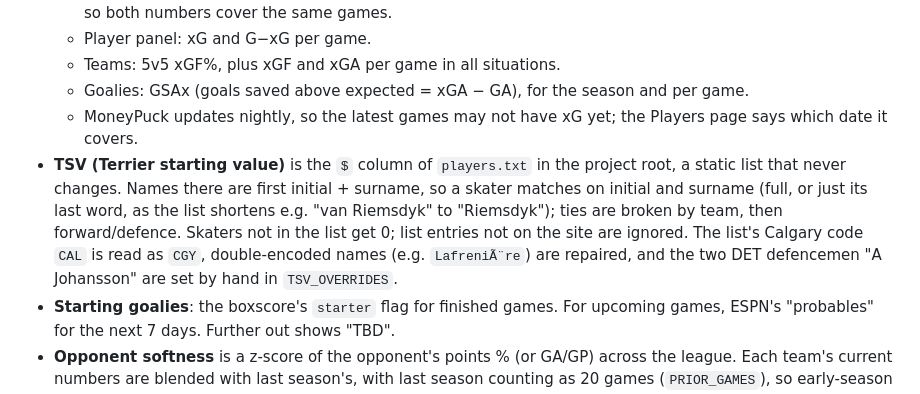
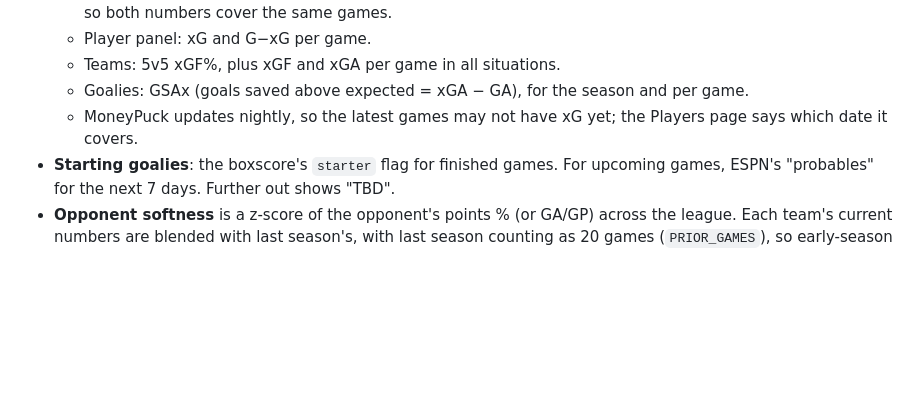
Before and after one commit to antepant/smallworldhq, a Markdown page: README.md, the part around the change. Drawn GitHub-style; blank space fills up the shorter version.

Commit message:
Remove TSV section from README
Co-Authored-By: Claude Opus 5.5 <noreply@anthropic.com>

```diff
--- a/README.md
+++ b/README.md
@@ -42,7 +42,6 @@ Neither API is officially documented, so endpoints can change. MoneyPuck's data
   - Teams: 5v5 xGF%, plus xGF and xGA per game in all situations.
   - Goalies: GSAx (goals saved above expected = xGA − GA), for the season and per game.
   - MoneyPuck updates nightly, so the latest games may not have xG yet; the Players page says which date it covers.
-- **TSV (Terrier starting value)** is the `$` column of `players.txt` in the project root, a static list that never changes. Names there are first initial + surname, so a skater matches on initial and surname (full, or just its last word, as the list shortens e.g. "van Riemsdyk" to "Riemsdyk"); ties are broken by team, then forward/defence. Skaters not in the list get 0; list entries not on the site are ignored. The list's Calgary code `CAL` is read as `CGY`, double-encoded names (e.g. `LafreniÃ¨re`) are repaired, and the two DET defencemen "A Johansson" are set by hand in `TSV_OVERRIDES`.
 - **Starting goalies**: the boxscore's `starter` flag for finished games. For upcoming games, ESPN's "probables" for the next 7 days. Further out shows "TBD".
 - **Opponent softness** is a z-score of the opponent's points % (or GA/GP) across the league. Each team's current numbers are blended with last season's, with last season counting as 20 games (`PRIOR_GAMES`), so early-season records don't swing the colours too much.
 - **Rest edge**: the opponent played the day before and the team didn't. Teams on the second night of a back-to-back often start their backup goalie.
```
